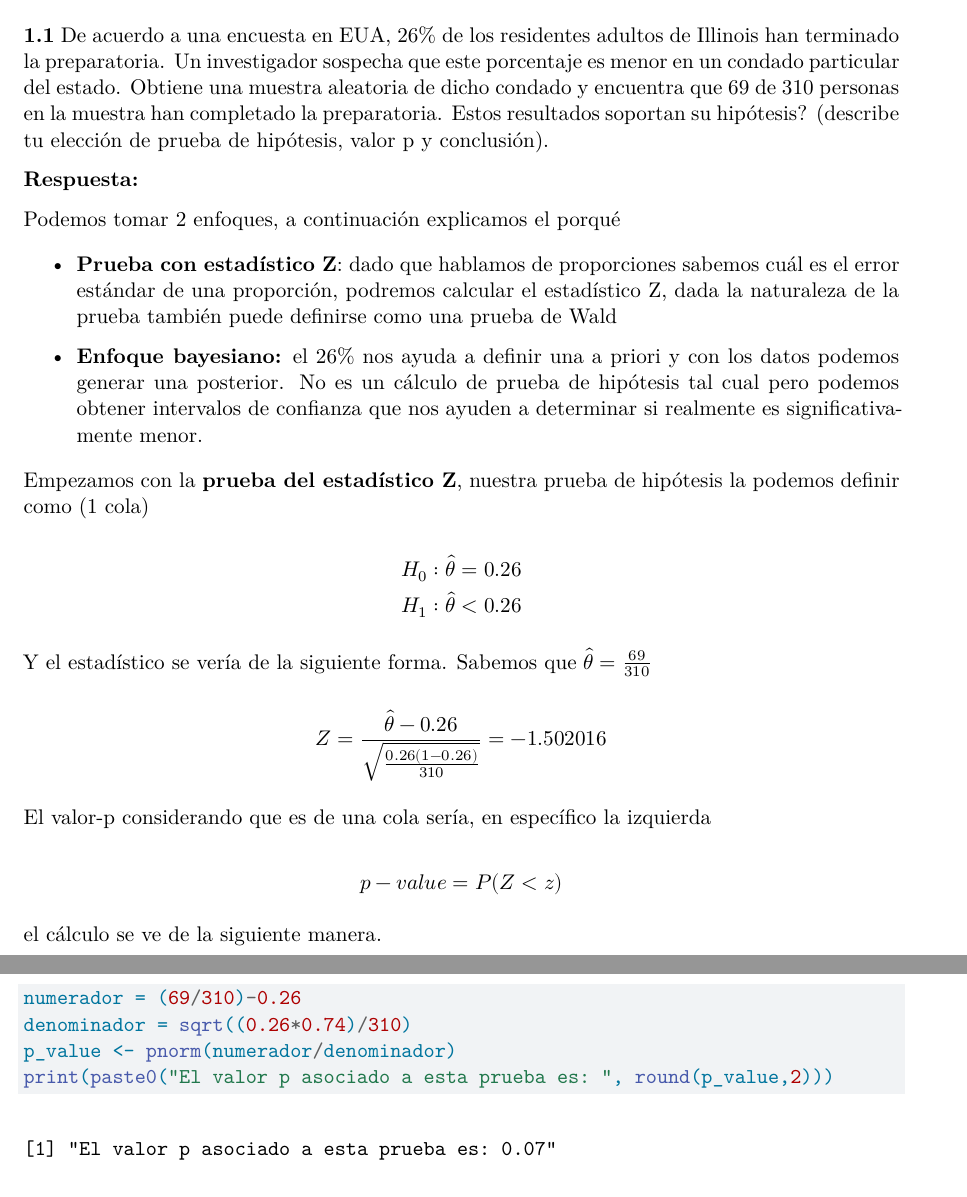
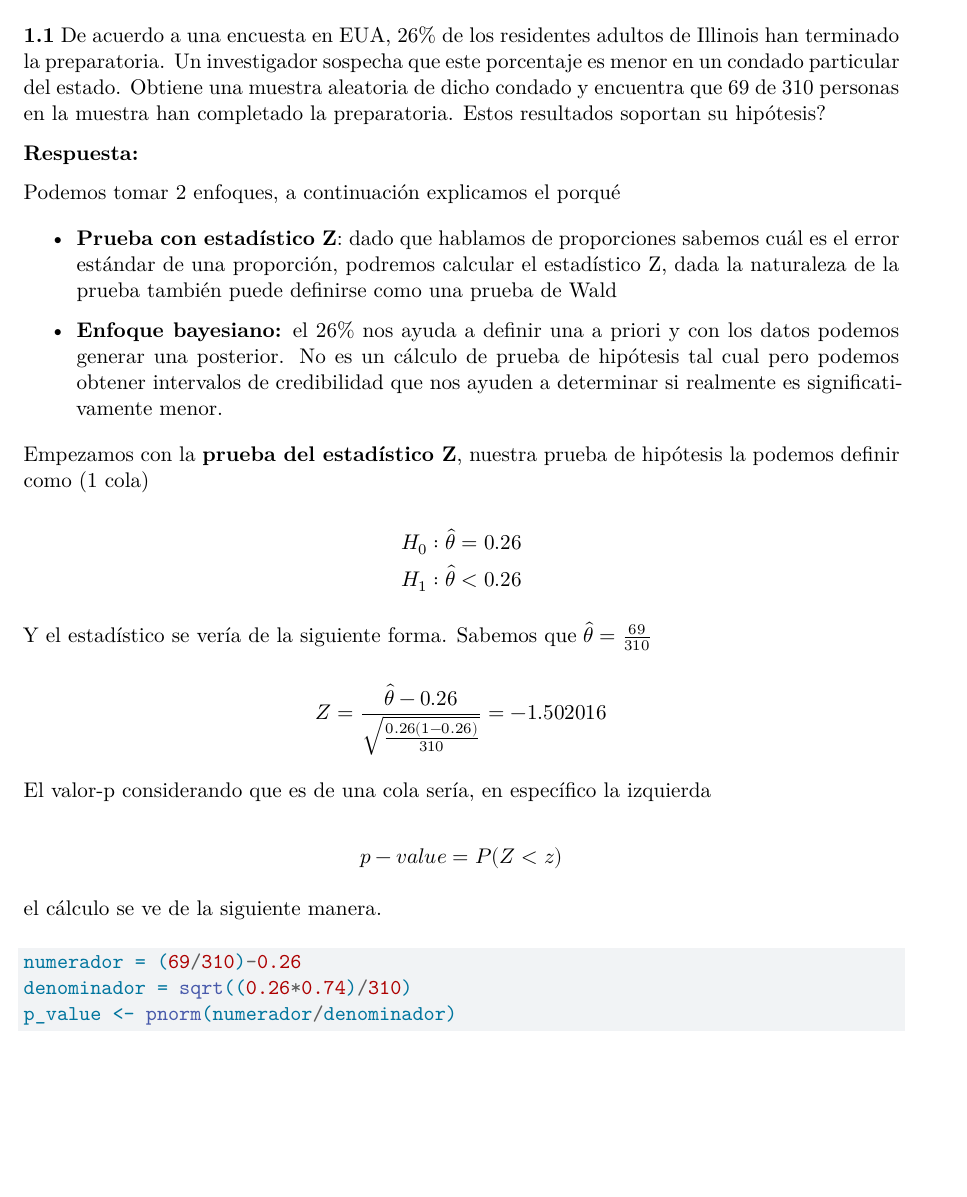
Before and after one commit to VillafuerteM/fundamentos-final, a Quarto document (fundamentos-final.qmd): two parts of pages 1 and 2 of 10 before the commit and part of page 1 of 10 after it, the two joined at a grey line, cut so that both start at the same text, the shorter picture padded with empty space. Rendered offline with R 4.5, knitr and Pandoc in place of Quarto, then LaTeX, with nearby package versions.

Commit message:
correcciones menores

```diff
--- a/fundamentos-final.qmd
+++ b/fundamentos-final.qmd
@@ -31,7 +31,7 @@ options(scipen=999)
 
 ## 1. Pruebas de hipótesis
 
-**1.1** De acuerdo a una encuesta en EUA, 26% de los residentes adultos de Illinois han terminado la preparatoria. Un investigador sospecha que este porcentaje es menor en un condado particular del estado. Obtiene una muestra aleatoria de dicho condado y encuentra que 69 de 310 personas en la muestra han completado la preparatoria. Estos resultados soportan su hipótesis? (describe tu elección de prueba de hipótesis, valor p y conclusión).
+**1.1** De acuerdo a una encuesta en EUA, 26% de los residentes adultos de Illinois han terminado la preparatoria. Un investigador sospecha que este porcentaje es menor en un condado particular del estado. Obtiene una muestra aleatoria de dicho condado y encuentra que 69 de 310 personas en la muestra han completado la preparatoria. Estos resultados soportan su hipótesis?
 
 **Respuesta:**
 
@@ -39,7 +39,7 @@ Podemos tomar 2 enfoques, a continuación explicamos el porqué
 
 -   **Prueba con estadístico Z**: dado que hablamos de proporciones sabemos cuál es el error estándar de una proporción, podremos calcular el estadístico Z, dada la naturaleza de la prueba también puede definirse como una prueba de Wald
 
--   **Enfoque bayesiano:** el 26% nos ayuda a definir una a priori y con los datos podemos generar una posterior. No es un cálculo de prueba de hipótesis tal cual pero podemos obtener intervalos de confianza que nos ayuden a determinar si realmente es significativamente menor.
+-   **Enfoque bayesiano:** el 26% nos ayuda a definir una a priori y con los datos podemos generar una posterior. No es un cálculo de prueba de hipótesis tal cual pero podemos obtener intervalos de credibilidad que nos ayuden a determinar si realmente es significativamente menor.
 
 Empezamos con la **prueba del estadístico Z**, nuestra prueba de hipótesis la podemos definir como (1 cola)
 
```
Also changed, not shown: fundamentos-final.pdf, fundamentos-final.qmd (5 more changed lines).
